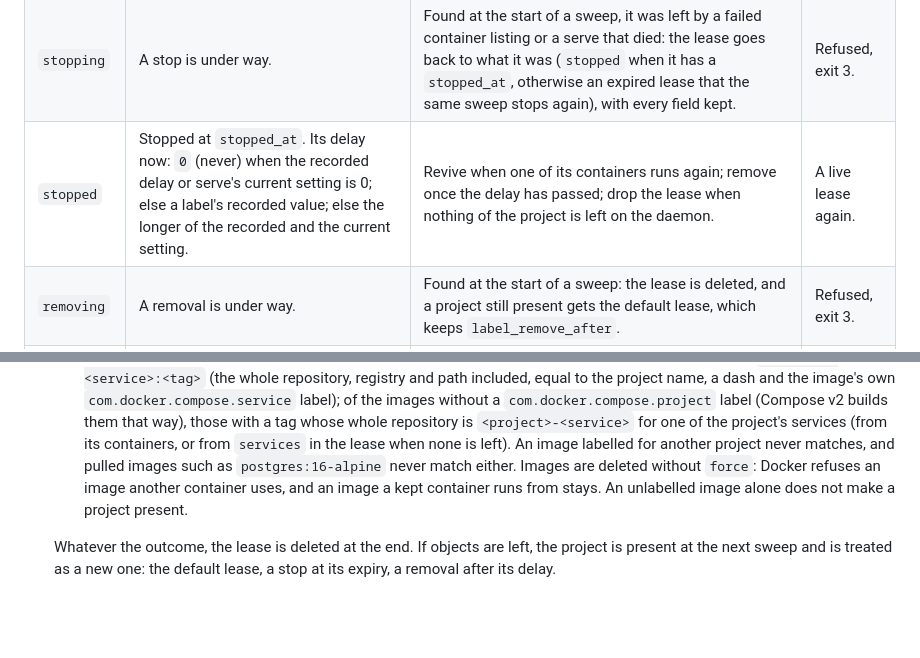
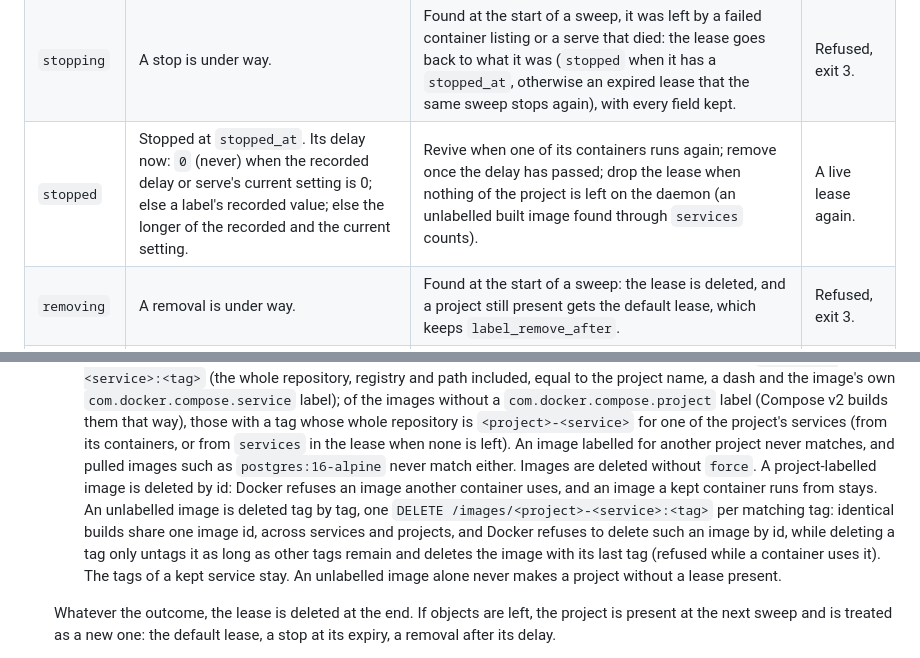
Before and after one commit to andrius/dev-lease, a Markdown page: docs/reference.md, 2 parts joined by grey strips. GitHub-like rendering; blank space fills up the shorter version.

```diff
--- a/docs/reference.md
+++ b/docs/reference.md
@@ -152,7 +152,7 @@ know them.
 | --- | --- | --- | --- |
 | absent | A lease, live or expired. | Nothing while a holder is live; at expiry, stop. | Extends the claim. |
 | `stopping` | A stop is under way. | Found at the start of a sweep, it was left by a failed container listing or a serve that died: the lease goes back to what it was (`stopped` when it has a `stopped_at`, otherwise an expired lease that the same sweep stops again), with every field kept. | Refused, exit 3. |
-| `stopped` | Stopped at `stopped_at`. Its delay now: `0` (never) when the recorded delay or serve's current setting is 0; else a label's recorded value; else the longer of the recorded and the current setting. | Revive when one of its containers runs again; remove once the delay has passed; drop the lease when nothing of the project is left on the daemon. | A live lease again. |
+| `stopped` | Stopped at `stopped_at`. Its delay now: `0` (never) when the recorded delay or serve's current setting is 0; else a label's recorded value; else the longer of the recorded and the current setting. | Revive when one of its containers runs again; remove once the delay has passed; drop the lease when nothing of the project is left on the daemon (an unlabelled built image found through `services` counts). | A live lease again. |
 | `removing` | A removal is under way. | Found at the start of a sweep: the lease is deleted, and a project still present gets the default lease, which keeps `label_remove_after`. | Refused, exit 3. |
 | anything else | Written by another version. | Deleted only when the lease has expired; a live lease with an unknown state is left alone and logged. | Extends the claim. |
 
@@ -219,9 +219,16 @@ so a state file from a newer format is never misread.
       containers, or from `services` in the lease when none is left). An
       image labelled for another project never matches, and pulled images
       such as `postgres:16-alpine` never match either. Images are deleted
-      without `force`: Docker refuses an image another container uses, and
-      an image a kept container runs from stays. An unlabelled image alone
-      does not make a project present.
+      without `force`. A project-labelled image is deleted by id: Docker
+      refuses an image another container uses, and an image a kept
+      container runs from stays. An unlabelled image is deleted tag by tag,
+      one `DELETE /images/<project>-<service>:<tag>` per matching tag:
+      identical builds share one image id, across services and projects,
+      and Docker refuses to delete such an image by id, while deleting a
+      tag only untags it as long as other tags remain and deletes the image
+      with its last tag (refused while a container uses it). The tags of a
+      kept service stay. An unlabelled image alone never makes a project
+      without a lease present.
 
    Whatever the outcome, the lease is deleted at the end. If objects are
    left, the project is present at the next sweep and is treated as a new
```
Also changed, not shown: README.md (+25 -15 lines), docs/design.md (+6 -3 lines).
